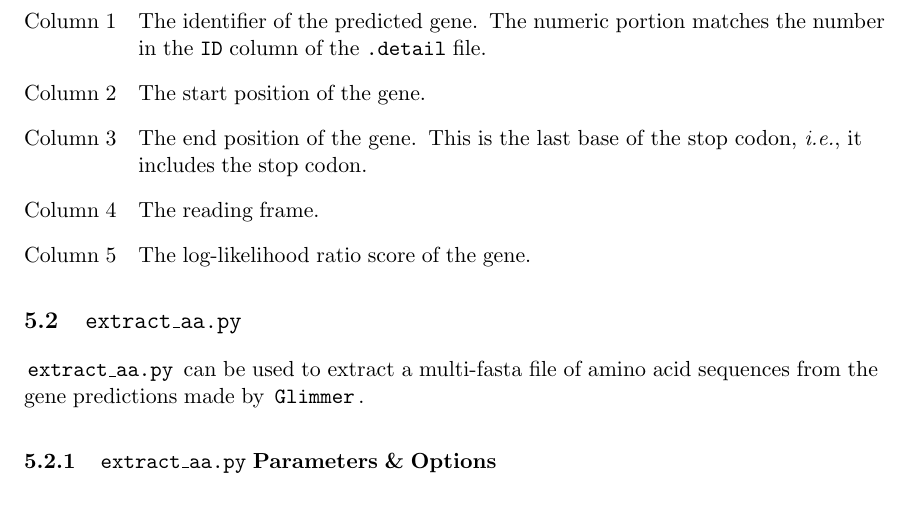
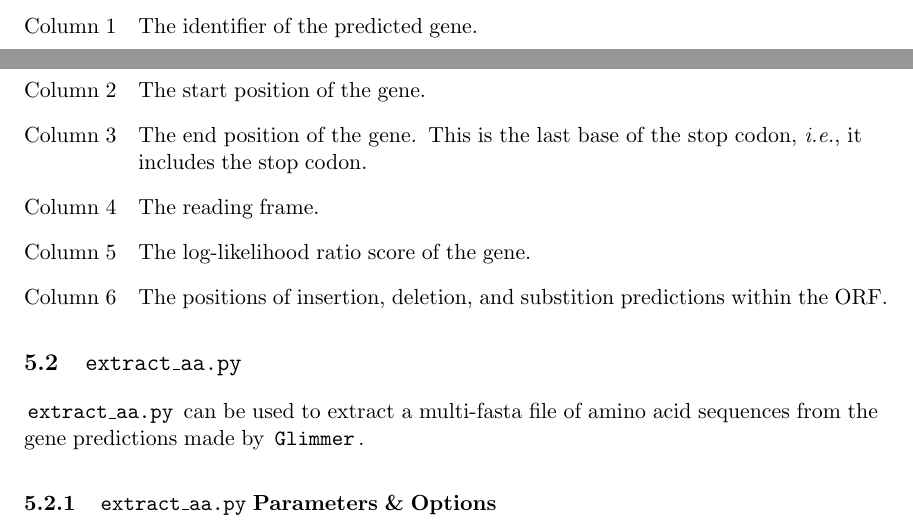
Before and after one commit to davek44/Glimmer-MG, a LaTeX document (docs/notes.tex): part of page 8 of 15 before the commit and two parts of pages 7 and 8 of 15 after it, the two joined at a grey line, cut so that both start at the same text. Compiled offline with pdfLaTeX.

Commit message:
Indels in .predict description

```diff
--- a/docs/notes.tex
+++ b/docs/notes.tex
@@ -427,8 +427,7 @@ orf00057      532      450  -3     3.86 I: D:507 S:
 The columns are:
 \bl{\settowidth{\labelwidth}{Column 1}\leftmargin=\labelwidth \addtolength{\leftmargin}{1em}\labelsep=1em}\RaggedRight
 \item[Column 1]
-  The identifier of the predicted gene.  The numeric portion matches the
-  number in the \Pg{ID} column of the \Pg{.detail} file.
+  The identifier of the predicted gene.
 
 \item[Column 2]
   The start position of the gene.
@@ -442,6 +441,9 @@ The columns are:
 
 \item[Column 5]
   The log-likelihood ratio score of the gene.
+
+\item[Column 6]
+  The positions of insertion, deletion, and substition predictions within the ORF.
 \el
 
 \subsection{\Pg{extract\_aa.py}}
```
Also changed, not shown: docs/notes.pdf.
